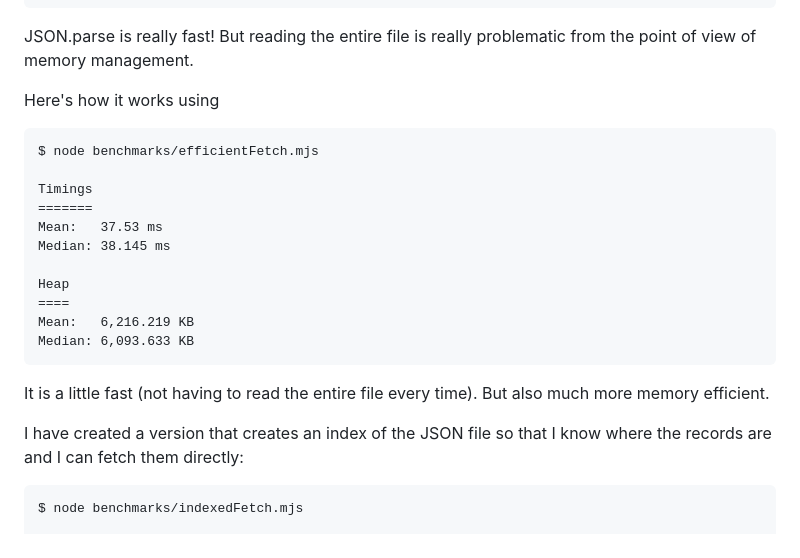
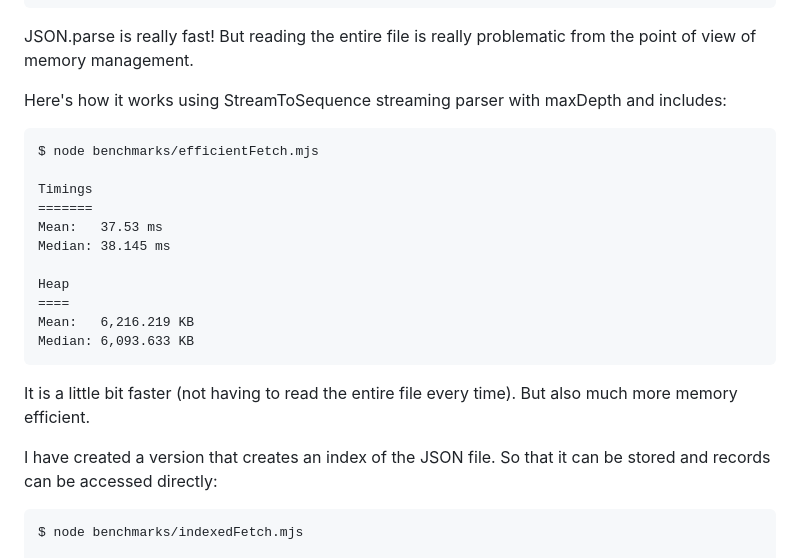
Before and after one commit to sithmel/json-key-value, a Markdown page: README.md, the part around one of its changes. GitHub-like rendering.

````diff
--- a/README.md
+++ b/README.md
@@ -604,7 +604,7 @@ Median: 65,295.816 KB
 
 JSON.parse is really fast! But reading the entire file is really problematic from the point of view of memory management.
 
-Here's how it works using
+Here's how it works using StreamToSequence streaming parser with maxDepth and includes:
 
 ```
 $ node benchmarks/efficientFetch.mjs
@@ -620,9 +620,9 @@ Mean:   6,216.219 KB
 Median: 6,093.633 KB
 ```
 
-It is a little fast (not having to read the entire file every time). But also much more memory efficient.
+It is a little bit faster (not having to read the entire file every time). But also much more memory efficient.
 
-I have created a version that creates an index of the JSON file so that I know where the records are and I can fetch them directly:
+I have created a version that creates an index of the JSON file. So that it can be stored and records can be accessed directly:
 
 ```
 $ node benchmarks/indexedFetch.mjs
````
Also changed, not shown: other parts of README.md (+1 -1 lines).
